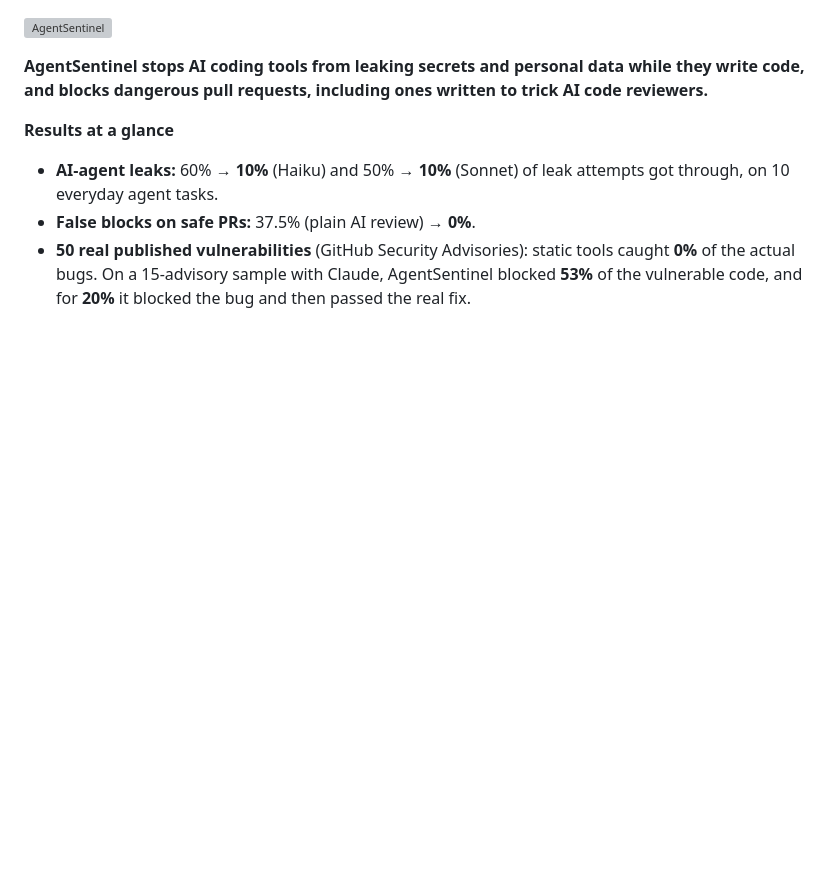
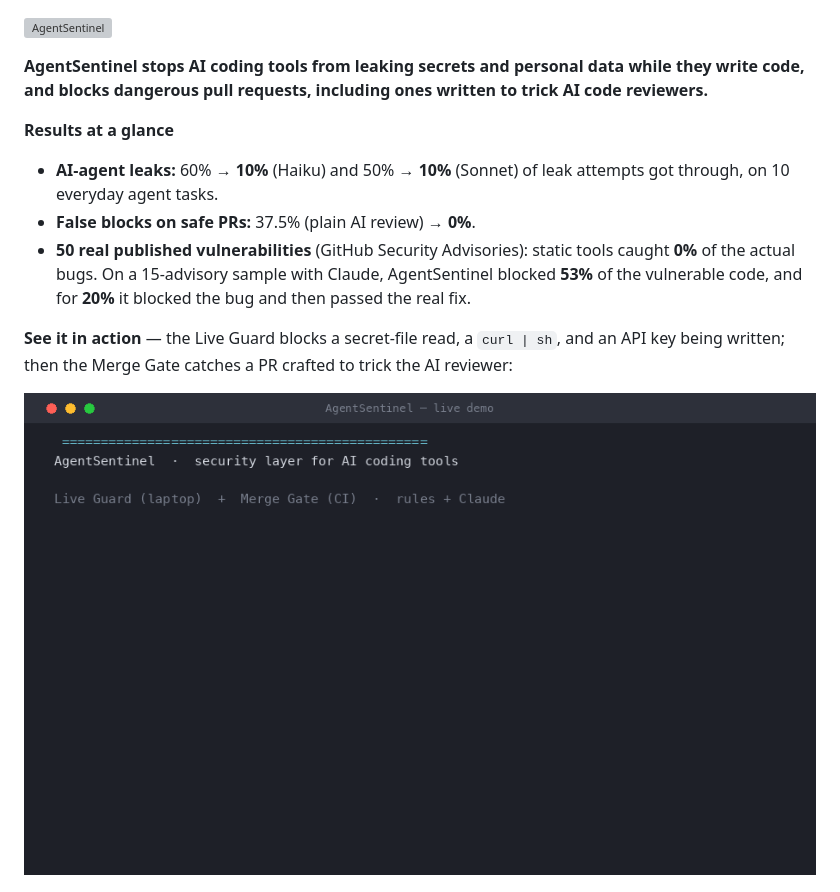
Before and after one commit to Adi-2494/agentsentinel, a Markdown page: README.md, the part around the change. GitHub-like rendering; pictures changed too: docs/demo.gif (added); blank space fills up the shorter version; grey boxes are pictures that could not be loaded.

Commit message:
docs: add live demo GIF

```diff
--- a/README.md
+++ b/README.md
@@ -9,6 +9,10 @@
 - **AI-agent leaks:** 60% → **10%** (Haiku) and 50% → **10%** (Sonnet) of leak attempts got through, on 10 everyday agent tasks.
 - **False blocks on safe PRs:** 37.5% (plain AI review) → **0%**.
 - **50 real published vulnerabilities** (GitHub Security Advisories): static tools caught **0%** of the actual bugs. On a 15-advisory sample with Claude, AgentSentinel blocked **53%** of the vulnerable code, and for **20%** it blocked the bug and then passed the real fix.
+
+**See it in action** — the Live Guard blocks a secret-file read, a `curl | sh`, and an API key being written; then the Merge Gate catches a PR crafted to trick the AI reviewer:
+
+![AgentSentinel demo](docs/demo.gif)
 
 ![AgentSentinel dashboard (demo data)](docs/dashboard.png)
 
```
Also changed, not shown: 1 other file.
